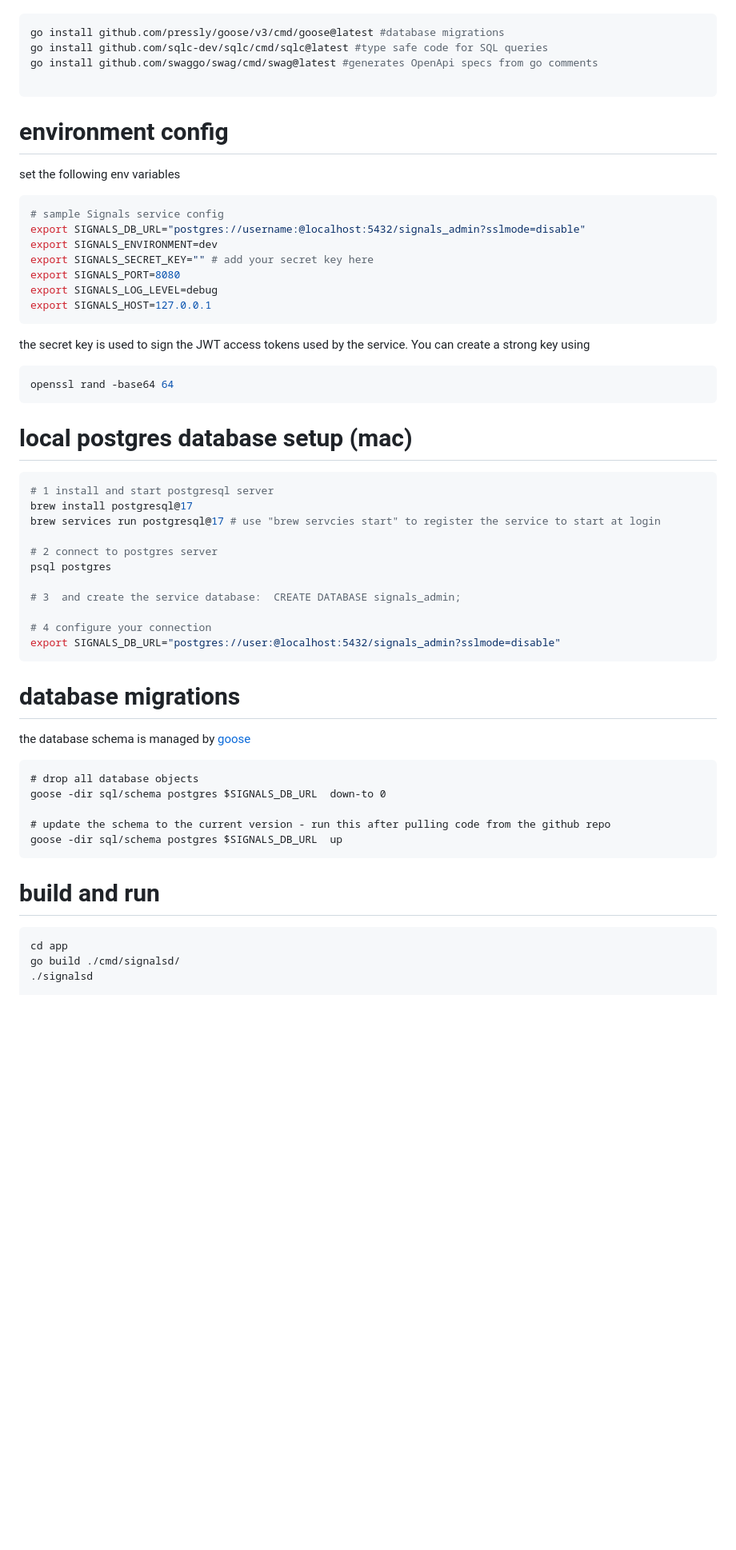
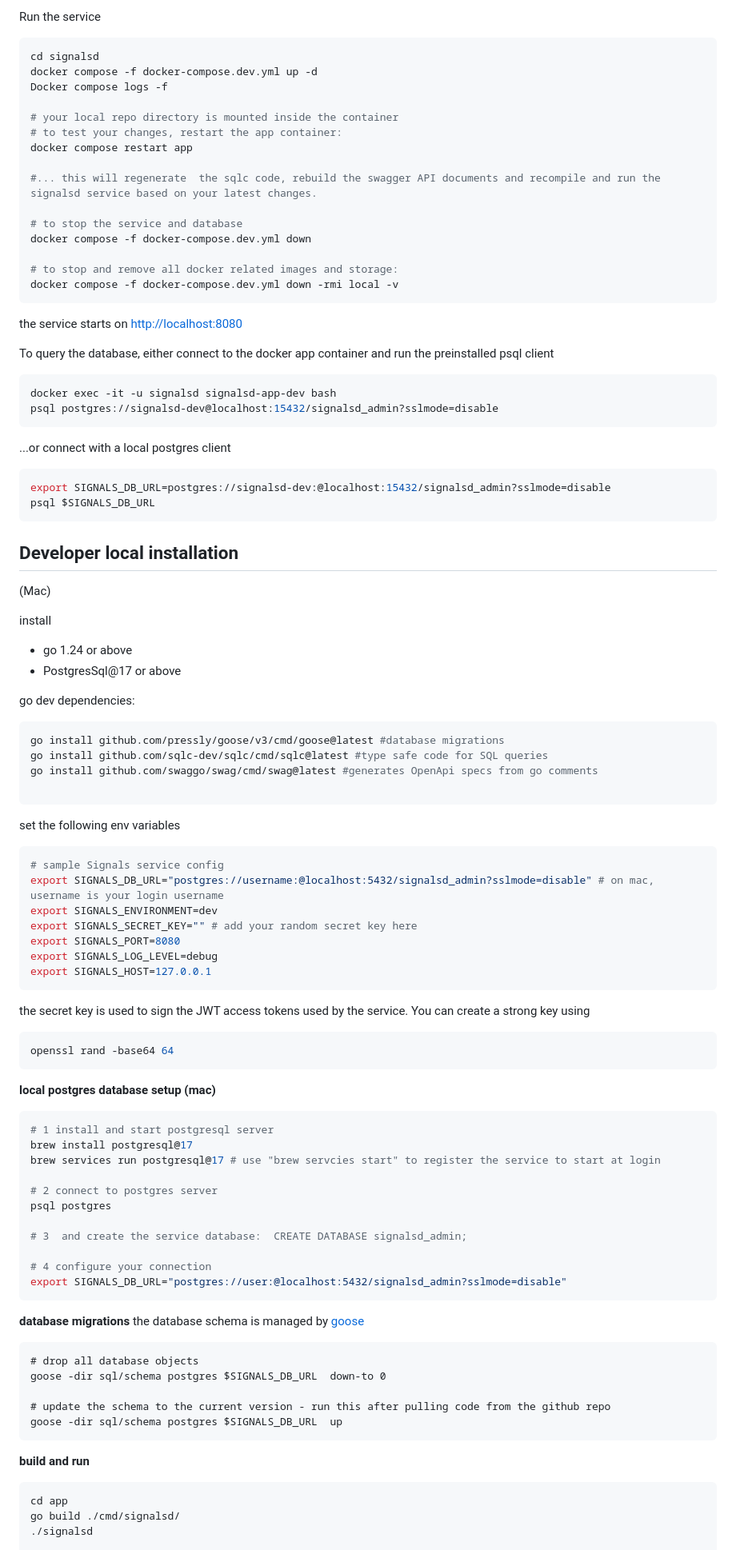
Before and after one commit to information-sharing-networks/signalsd, a Markdown page: README.md, the part around the change printed below. Shown: that part at 80% size. Rendered like a GitHub page; blank space fills up the shorter version.

````diff
--- a/README.md
+++ b/README.md
@@ -32,3 +65,44 @@ PostgresSql@17 or above
+Run the service
+
+```sh
+cd signalsd
+docker compose -f docker-compose.dev.yml up -d
+Docker compose logs -f
+
+# your local repo directory is mounted inside the container
+# to test your changes, restart the app container:
+docker compose restart app
+
+#... this will regenerate  the sqlc code, rebuild the swagger API documents and recompile and run the signalsd service based on your latest changes.
+
+# to stop the service and database
+docker compose -f docker-compose.dev.yml down
+
+# to stop and remove all docker related images and storage:
+docker compose -f docker-compose.dev.yml down -rmi local -v
+```
+the service starts on [http://localhost:8080](http://localhost:8080)
+
+To query the database, either connect to the docker app container and run the preinstalled psql client
+```sh
+docker exec -it -u signalsd signalsd-app-dev bash
+psql postgres://signalsd-dev@localhost:15432/signalsd_admin?sslmode=disable
+```
+
+...or connect with a local postgres client
+```sh
+export SIGNALS_DB_URL=postgres://signalsd-dev:@localhost:15432/signalsd_admin?sslmode=disable
+psql $SIGNALS_DB_URL
+```
+
+## Developer local installation
+(Mac)
+
+install
+- go 1.24 or above
+- PostgresSql@17 or above
+
+go dev dependencies:
 ``` bash
 go install github.com/pressly/goose/v3/cmd/goose@latest #database migrations
 go install github.com/sqlc-dev/sqlc/cmd/sqlc@latest #type safe code for SQL queries
@@ -36,13 +110,12 @@ go install github.com/swaggo/swag/cmd/swag@latest #generates OpenApi specs from
 
 ```
 
-# environment config
 set the following env variables
 ``` bash
 # sample Signals service config
-export SIGNALS_DB_URL="postgres://username:@localhost:5432/signals_admin?sslmode=disable"
+export SIGNALS_DB_URL="postgres://username:@localhost:5432/signalsd_admin?sslmode=disable" # on mac, username is your login username
 export SIGNALS_ENVIRONMENT=dev
-export SIGNALS_SECRET_KEY="" # add your secret key here
+export SIGNALS_SECRET_KEY="" # add your random secret key here
 export SIGNALS_PORT=8080
 export SIGNALS_LOG_LEVEL=debug
 export SIGNALS_HOST=127.0.0.1
@@ -53,7 +126,7 @@ the secret key is used to sign the JWT access tokens used by the service.  You c
 openssl rand -base64 64
 ```
 
-# local postgres database setup (mac)
+**local postgres database setup (mac)**
 ``` bash
 # 1 install and start postgresql server
 brew install postgresql@17
@@ -62,13 +135,13 @@ brew services run postgresql@17 # use "brew servcies start" to register the serv
 # 2 connect to postgres server
 psql postgres
 
-# 3  and create the service database:  CREATE DATABASE signals_admin;
+# 3  and create the service database:  CREATE DATABASE signalsd_admin;
 
 # 4 configure your connection
-export SIGNALS_DB_URL="postgres://user:@localhost:5432/signals_admin?sslmode=disable"
+export SIGNALS_DB_URL="postgres://user:@localhost:5432/signalsd_admin?sslmode=disable"
 ```
 
-# database migrations
+**database migrations**
 the database schema is managed by [goose](https://github.com/pressly/goose)
 ```
 # drop all database objects
@@ -79,7 +152,7 @@ goose -dir sql/schema postgres $SIGNALS_DB_URL  up
 ```
 
 
-# build and run
+**build and run**
 ``` bash
 cd app
 go build ./cmd/signalsd/
````
Also changed, not shown: other parts of README.md (+54 -22 lines).
